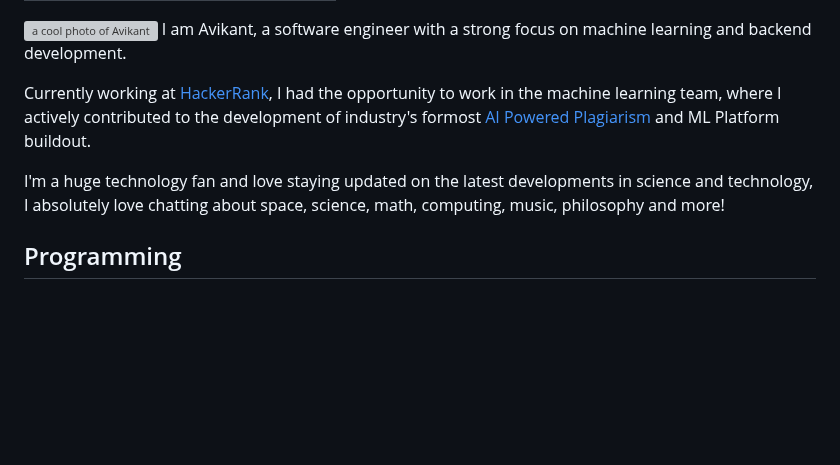
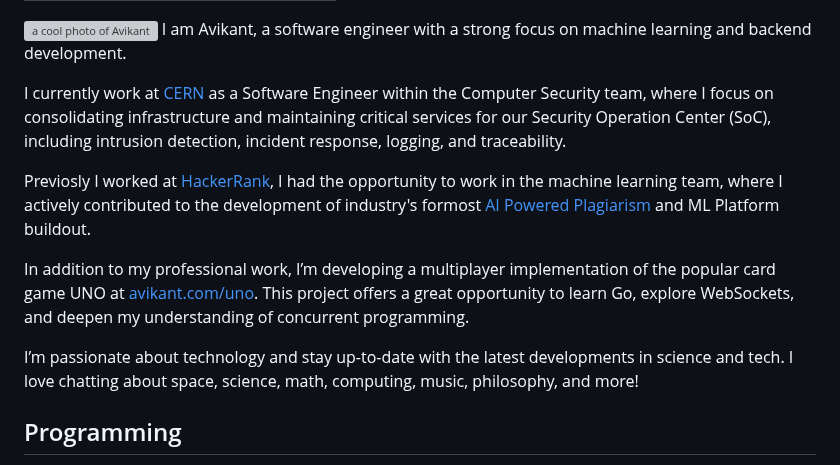
Before and after one commit to AvikantSrivastava/avikant.com, a Markdown page: src/pages/about.md, the part around the change. Drawn GitHub-style; blank space fills up the shorter version; grey boxes are pictures that could not be loaded.

Commit message:
update about page

```diff
--- a/src/pages/about.md
+++ b/src/pages/about.md
@@ -11,9 +11,14 @@ title: "About"
 />
 I am Avikant, a software engineer with a strong focus on machine learning and backend development.
 
-Currently working at <a href="https://www.hackerrank.com">HackerRank</a>, I had the opportunity to work in the machine learning team, where I actively contributed to the development of industry's formost <a href="https://www.hackerrank.com/features/plagiarism-detection/">AI Powered Plagiarism</a> and ML Platform buildout.
+I currently work at <a href="https://en.wikipedia.org/wiki/CERN">CERN</a> as a Software Engineer within the Computer Security team, where I focus on consolidating infrastructure and maintaining critical services for our Security Operation Center (SoC), including intrusion detection, incident response, logging, and traceability.
 
-I'm a huge technology fan and love staying updated on the latest developments in science and technology, I absolutely love chatting about space, science, math, computing, music, philosophy and more!
+Previosly I worked at <a href="https://www.hackerrank.com">HackerRank</a>, I had the opportunity to work in the machine learning team, where I actively contributed to the development of industry's formost <a href="https://www.hackerrank.com/features/plagiarism-detection/">AI Powered Plagiarism</a> and ML Platform buildout.
+
+In addition to my professional work, I’m developing a multiplayer implementation of the popular card game UNO at <a href="https://avikant.com/uno">avikant.com/uno</a>. This project offers a great opportunity to learn Go, explore WebSockets, and deepen my understanding of concurrent programming.
+
+I’m passionate about technology and stay up-to-date with the latest developments in science and tech. I love chatting about space, science, math, computing, music, philosophy, and more!
+
 
 ## Programming
 
```
